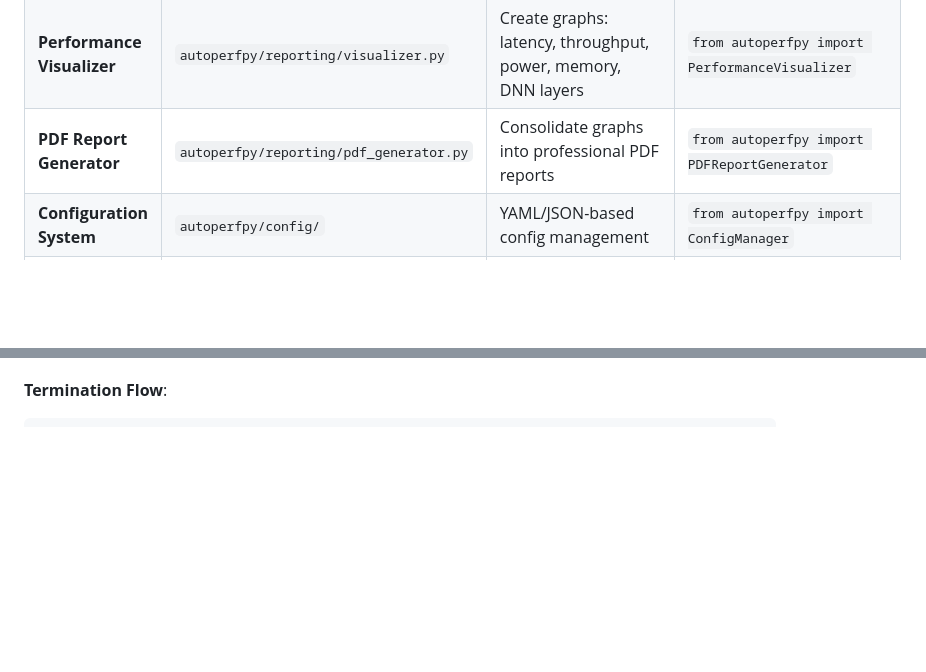
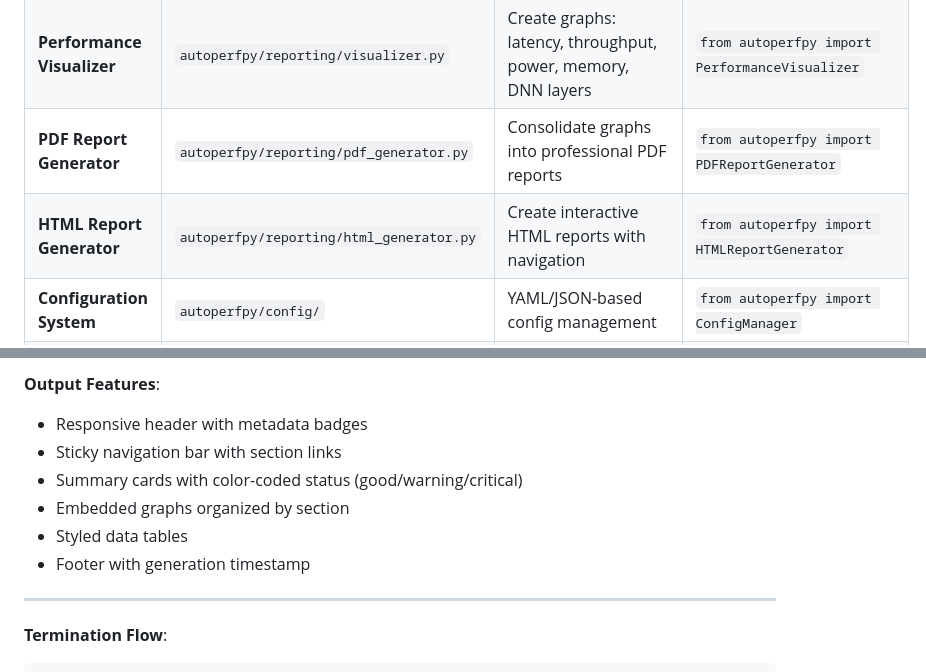
Before and after one commit to HamnaNimra/TrackIQ, a Markdown page: README.md, 2 parts joined by grey strips. Rendered like a GitHub page; blank space fills up the shorter version.

Commit message:
detailed HTML Report Generator documentation section

````diff
--- a/README.md
+++ b/README.md
@@ -138,6 +138,7 @@ Some logic exists in both scripts and package (e.g., percentile calculation, GPU
 | **KV Cache Monitor** | `autoperfpy/monitoring/gpu.py` | LLM KV cache estimation & tracking | `from autoperfpy import LLMKVCacheMonitor` |
 | **Performance Visualizer** | `autoperfpy/reporting/visualizer.py` | Create graphs: latency, throughput, power, memory, DNN layers | `from autoperfpy import PerformanceVisualizer` |
 | **PDF Report Generator** | `autoperfpy/reporting/pdf_generator.py` | Consolidate graphs into professional PDF reports | `from autoperfpy import PDFReportGenerator` |
+| **HTML Report Generator** | `autoperfpy/reporting/html_generator.py` | Create interactive HTML reports with navigation | `from autoperfpy import HTMLReportGenerator` |
 | **Configuration System** | `autoperfpy/config/` | YAML/JSON-based config management | `from autoperfpy import ConfigManager` |
 | **CLI Interface** | `autoperfpy/cli.py` | Unified command-line interface | `autoperfpy <command> [options]` |
 
@@ -769,3 +845,12 @@ pdf_gen.generate_pdf("report.pdf", include_summary=True)
+**Output Features**:
+- Responsive header with metadata badges
+- Sticky navigation bar with section links
+- Summary cards with color-coded status (good/warning/critical)
+- Embedded graphs organized by section
+- Styled data tables
+- Footer with generation timestamp
+
+---
 
 **Termination Flow**:
 ```
````
Also changed, not shown: other parts of README.md (+75 -0 lines).
